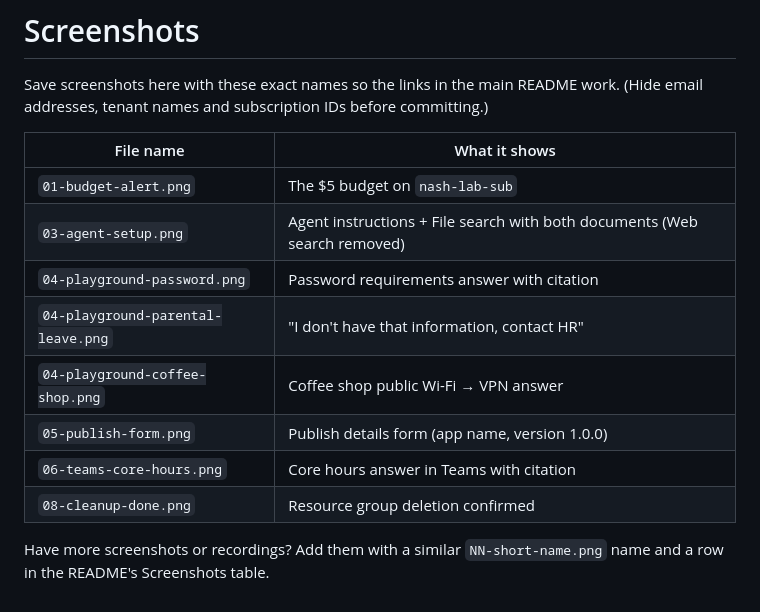
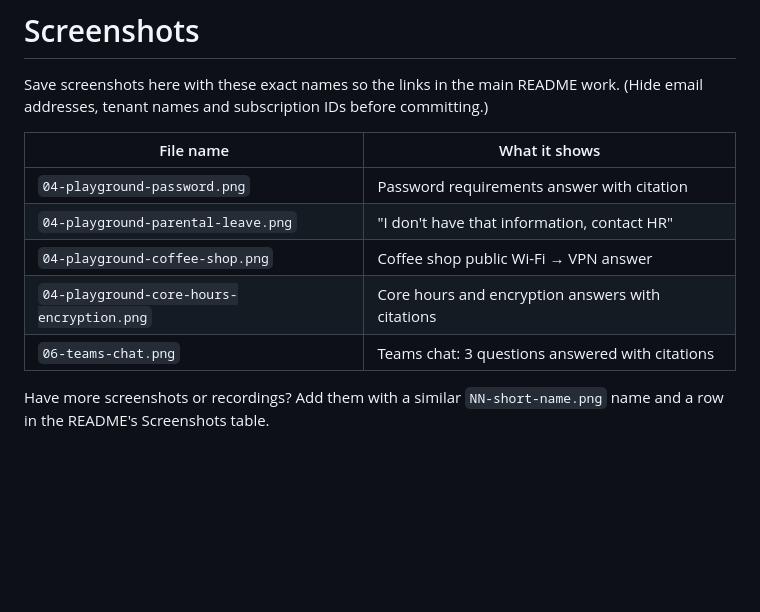
Before and after one commit to NadegeTenku/nt_policy_agent, a Markdown page: docs/images/README.md, the part around the change. Drawn GitHub-style; blank space fills up the shorter version.

```diff
--- a/docs/images/README.md
+++ b/docs/images/README.md
@@ -5,13 +5,10 @@ Save screenshots here with these exact names so the links in the main README wor
 
 | File name | What it shows |
 |---|---|
-| `01-budget-alert.png` | The $5 budget on `nash-lab-sub` |
-| `03-agent-setup.png` | Agent instructions + File search with both documents (Web search removed) |
 | `04-playground-password.png` | Password requirements answer with citation |
 | `04-playground-parental-leave.png` | "I don't have that information, contact HR" |
 | `04-playground-coffee-shop.png` | Coffee shop public Wi-Fi → VPN answer |
-| `05-publish-form.png` | Publish details form (app name, version 1.0.0) |
-| `06-teams-core-hours.png` | Core hours answer in Teams with citation |
-| `08-cleanup-done.png` | Resource group deletion confirmed |
+| `04-playground-core-hours-encryption.png` | Core hours and encryption answers with citations |
+| `06-teams-chat.png` | Teams chat: 3 questions answered with citations |
 
 Have more screenshots or recordings? Add them with a similar `NN-short-name.png` name and a row in the README's Screenshots table.
```
Also changed, not shown: README.md (+2 -5 lines), docs/images/04-playground-coffee-shop.png (added), docs/images/04-playground-core-hours-encryption.png (added), docs/images/04-playground-parental-leave.png (added), docs/images/04-playground-password.png (added), docs/images/06-teams-chat.png (added).
